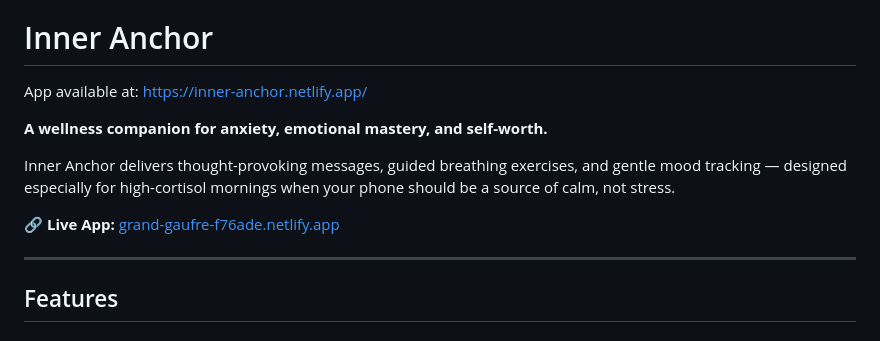
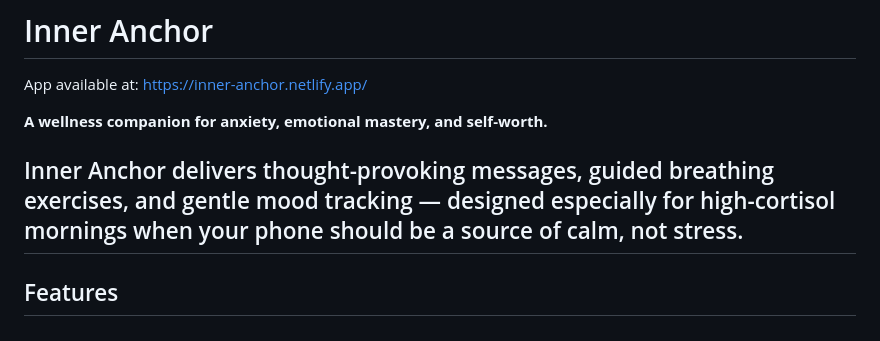
Before and after one commit to neelaypandya-ui/Inner-anchor, a Markdown page: README.md, the part around the change. Drawn GitHub-style.

Commit message:
Remove live app link from README
Removed the live app link from the README.

```diff
--- a/README.md
+++ b/README.md
@@ -5,9 +5,6 @@ App available at: https://inner-anchor.netlify.app/
 **A wellness companion for anxiety, emotional mastery, and self-worth.**
 
 Inner Anchor delivers thought-provoking messages, guided breathing exercises, and gentle mood tracking — designed especially for high-cortisol mornings when your phone should be a source of calm, not stress.
-
-🔗 **Live App:** [grand-gaufre-f76ade.netlify.app](https://grand-gaufre-f76ade.netlify.app/)
-
 ---
 
 ## Features
```
